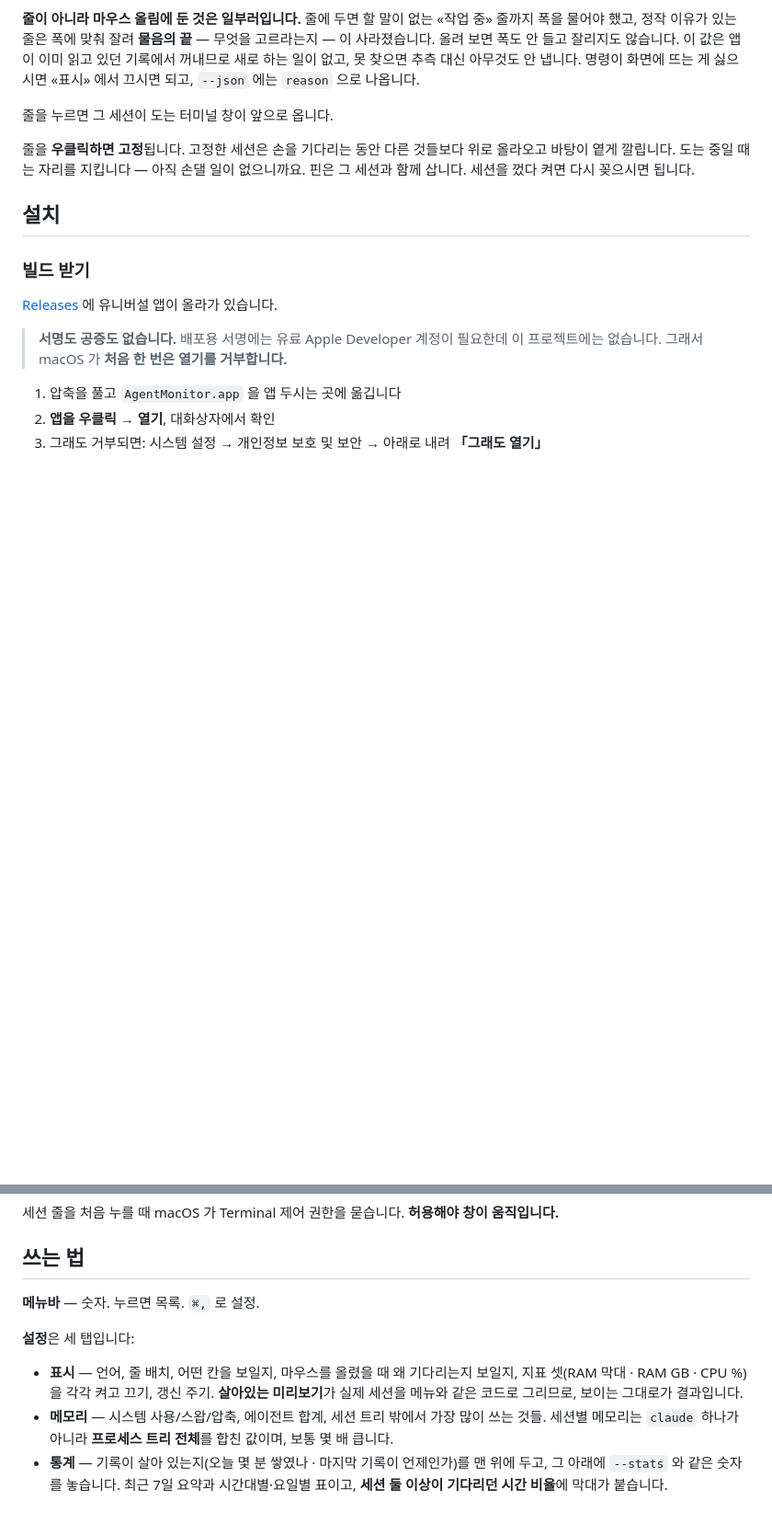
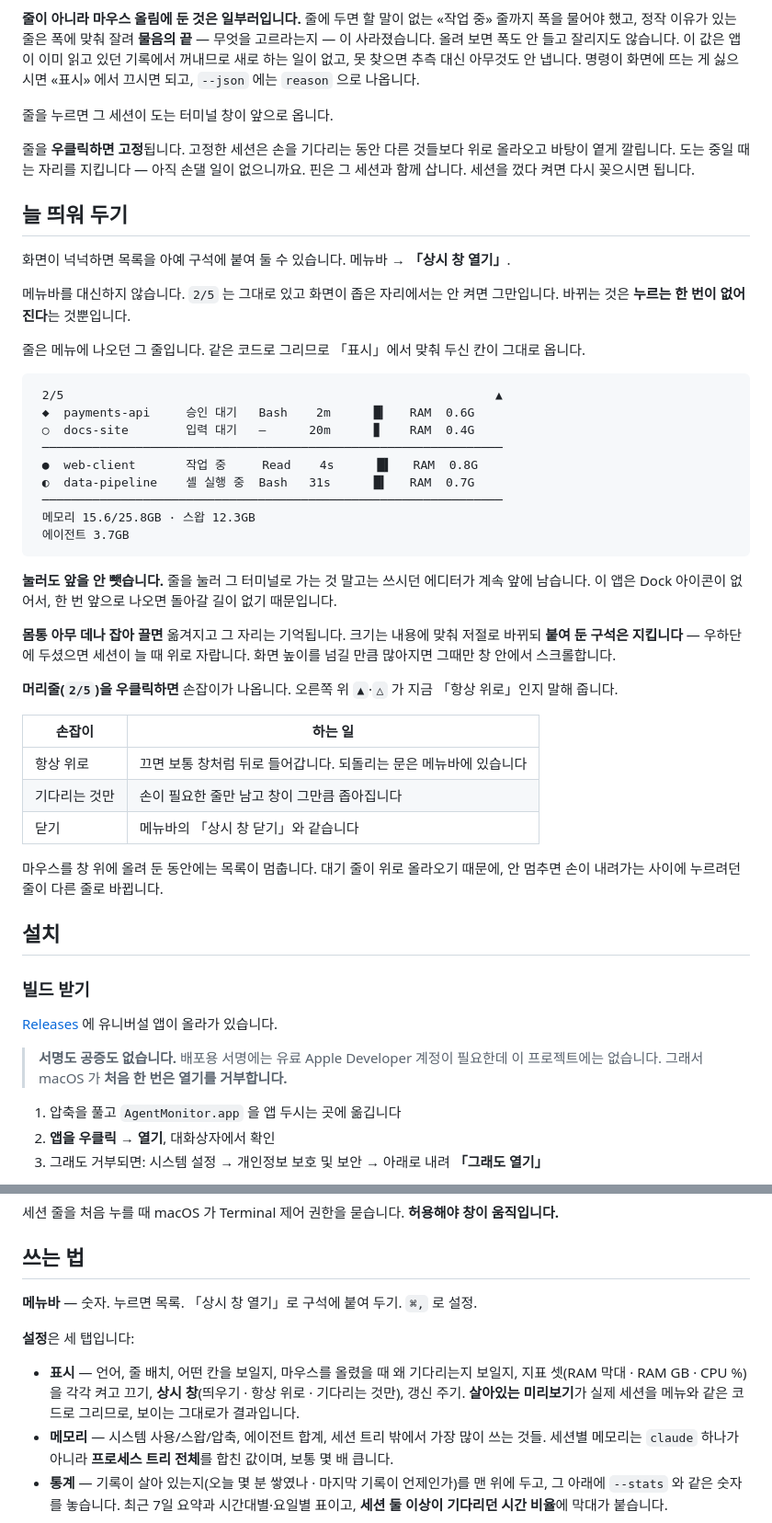
Before and after one commit to centell/agent-monitor, a Markdown page: README.ko.md, 2 parts joined by grey strips. Shown at 92% size. Drawn GitHub-style; blank space fills up the shorter version.

````diff
--- a/README.ko.md
+++ b/README.ko.md
@@ -54,6 +54,46 @@ English: [README.md](README.md)
 바탕이 옅게 깔립니다. 도는 중일 때는 자리를 지킵니다 — 아직 손댈 일이 없으니까요.
 핀은 그 세션과 함께 삽니다. 세션을 껐다 켜면 다시 꽂으시면 됩니다.
 
+## 늘 띄워 두기
+
+화면이 넉넉하면 목록을 아예 구석에 붙여 둘 수 있습니다. 메뉴바 → **「상시 창 열기」**.
+
+메뉴바를 대신하지 않습니다. `2/5` 는 그대로 있고 화면이 좁은 자리에서는 안 켜면 그만입니다.
+바뀌는 것은 **누르는 한 번이 없어진다**는 것뿐입니다.
+
+줄은 메뉴에 나오던 그 줄입니다. 같은 코드로 그리므로 「표시」에서 맞춰 두신 칸이 그대로 옵니다.
+
+```
+ 2/5                                                            ▲
+ ◆  payments-api     승인 대기   Bash    2m      █▎   RAM  0.6G
+ ○  docs-site        입력 대기   —      20m      ▊    RAM  0.4G
+ ────────────────────────────────────────────────────────────────
+ ●  web-client       작업 중     Read    4s      █▌   RAM  0.8G
+ ◐  data-pipeline    셸 실행 중  Bash   31s      █▍   RAM  0.7G
+ ────────────────────────────────────────────────────────────────
+ 메모리 15.6/25.8GB · 스왑 12.3GB
+ 에이전트 3.7GB
+```
+
+**눌러도 앞을 안 뺏습니다.** 줄을 눌러 그 터미널로 가는 것 말고는 쓰시던 에디터가 계속 앞에
+남습니다. 이 앱은 Dock 아이콘이 없어서, 한 번 앞으로 나오면 돌아갈 길이 없기 때문입니다.
+
+**몸통 아무 데나 잡아 끌면** 옮겨지고 그 자리는 기억됩니다. 크기는 내용에 맞춰 저절로 바뀌되
+**붙여 둔 구석은 지킵니다** — 우하단에 두셨으면 세션이 늘 때 위로 자랍니다. 화면 높이를 넘길
+만큼 많아지면 그때만 창 안에서 스크롤합니다.
+
+**머리줄(`2/5`)을 우클릭하면** 손잡이가 나옵니다. 오른쪽 위 `▲`·`△` 가 지금 「항상 위로」인지
+말해 줍니다.
+
+| 손잡이 | 하는 일 |
+|---|---|
+| 항상 위로 | 끄면 보통 창처럼 뒤로 들어갑니다. 되돌리는 문은 메뉴바에 있습니다 |
+| 기다리는 것만 | 손이 필요한 줄만 남고 창이 그만큼 좁아집니다 |
+| 닫기 | 메뉴바의 「상시 창 닫기」와 같습니다 |
+
+마우스를 창 위에 올려 둔 동안에는 목록이 멈춥니다. 대기 줄이 위로 올라오기 때문에, 안 멈추면
+손이 내려가는 사이에 누르려던 줄이 다른 줄로 바뀝니다.
+
 ## 설치
 
 ### 빌드 받기
@@ -86,14 +126,14 @@ cd agent-monitor
 
 ## 쓰는 법
 
-**메뉴바** — 숫자. 누르면 목록. `⌘,` 로 설정.
+**메뉴바** — 숫자. 누르면 목록. 「상시 창 열기」로 구석에 붙여 두기. `⌘,` 로 설정.
 
 **설정**은 세 탭입니다:
 
 - **표시** — 언어, 줄 배치, 어떤 칸을 보일지, 마우스를 올렸을 때 왜 기다리는지 보일지,
-  지표 셋(RAM 막대 · RAM GB · CPU %)을 각각 켜고 끄기,
-  갱신 주기. **살아있는 미리보기**가 실제 세션을 메뉴와 같은 코드로 그리므로, 보이는 그대로가
-  결과입니다.
+  지표 셋(RAM 막대 · RAM GB · CPU %)을 각각 켜고 끄기, **상시 창**(띄우기 · 항상 위로 ·
+  기다리는 것만), 갱신 주기. **살아있는 미리보기**가 실제 세션을 메뉴와 같은 코드로
+  그리므로, 보이는 그대로가 결과입니다.
 - **메모리** — 시스템 사용/스왑/압축, 에이전트 합계, 세션 트리 밖에서 가장 많이 쓰는 것들.
   세션별 메모리는 `claude` 하나가 아니라 **프로세스 트리 전체**를 합친 값이며, 보통 몇 배 큽니다.
 - **통계** — 기록이 살아 있는지(오늘 몇 분 쌓였나 · 마지막 기록이 언제인가)를 맨 위에 두고,
````
Also changed, not shown: README.md (+46 -4 lines), 1 other file.
